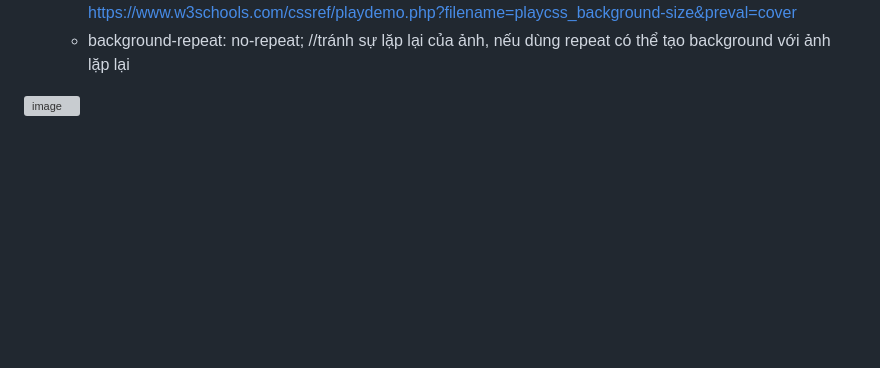
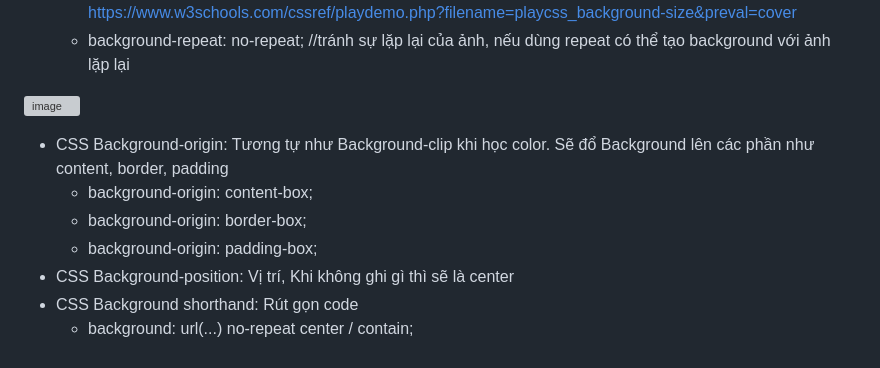
Before and after one commit to Mefuuuu/HTML-CSS, a Markdown page: README.md, the part around the change. Drawn GitHub-style; blank space fills up the shorter version; grey boxes are pictures that could not be loaded.

```diff
--- a/README.md
+++ b/README.md
@@ -134,3 +134,11 @@ Gồm 3 cách:
   +  background-repeat: no-repeat; //tránh sự lặp lại của ảnh, nếu dùng repeat có thể tạo background với ảnh lặp lại
 
 ![image](https://github.com/Mefuuuu/HTML-CSS/assets/133778142/87fbeccb-b618-4e6c-be94-4954850e5525)
+
+- CSS Background-origin: Tương tự như Background-clip khi học color. Sẽ đổ Background lên các phần như content, border, padding
+  + background-origin: content-box;
+  + background-origin: border-box;
+  + background-origin: padding-box;
+- CSS Background-position: Vị trí, Khi không ghi gì thì sẽ là center
+- CSS Background shorthand: Rút gọn code
+  + background: url(...) no-repeat center / contain;
```
